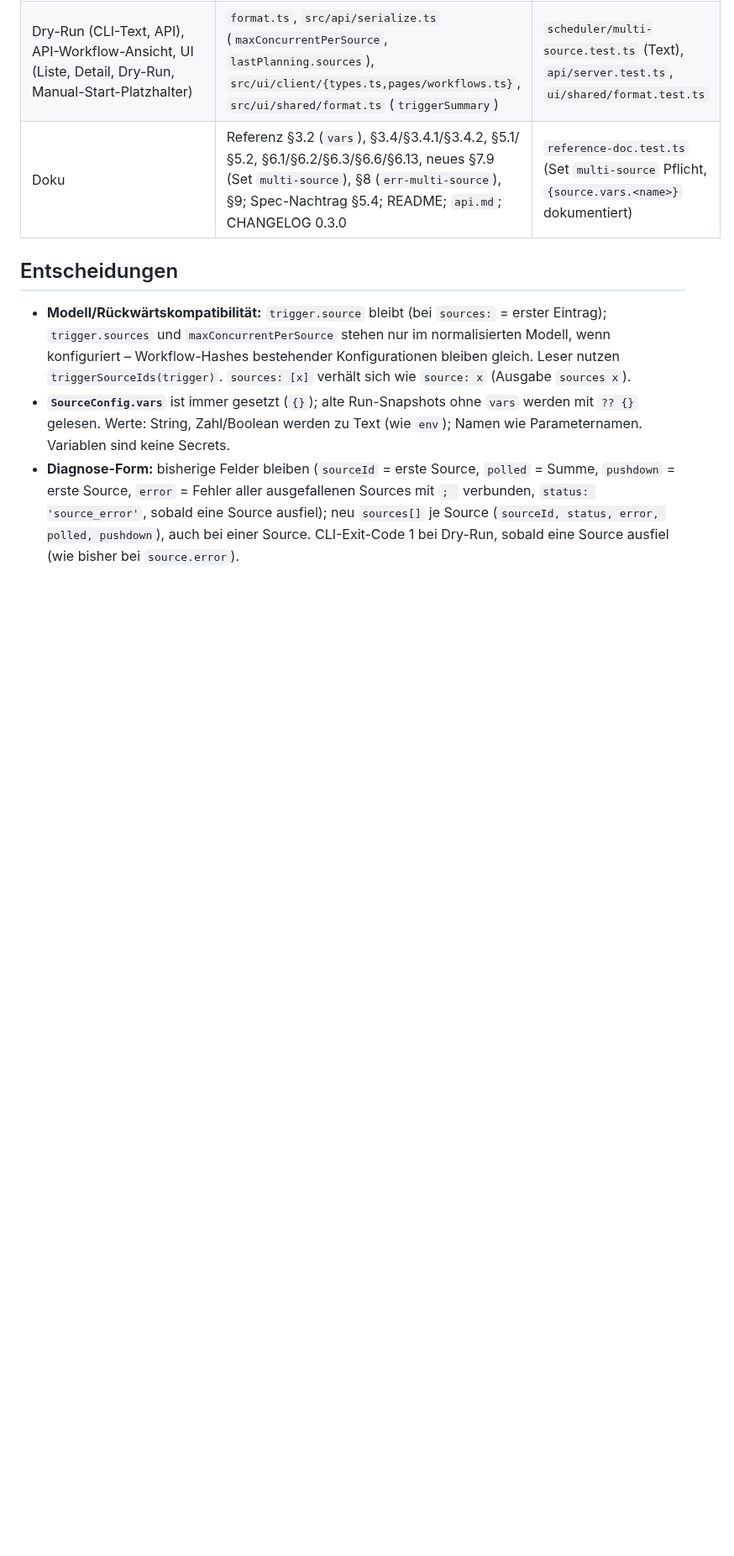
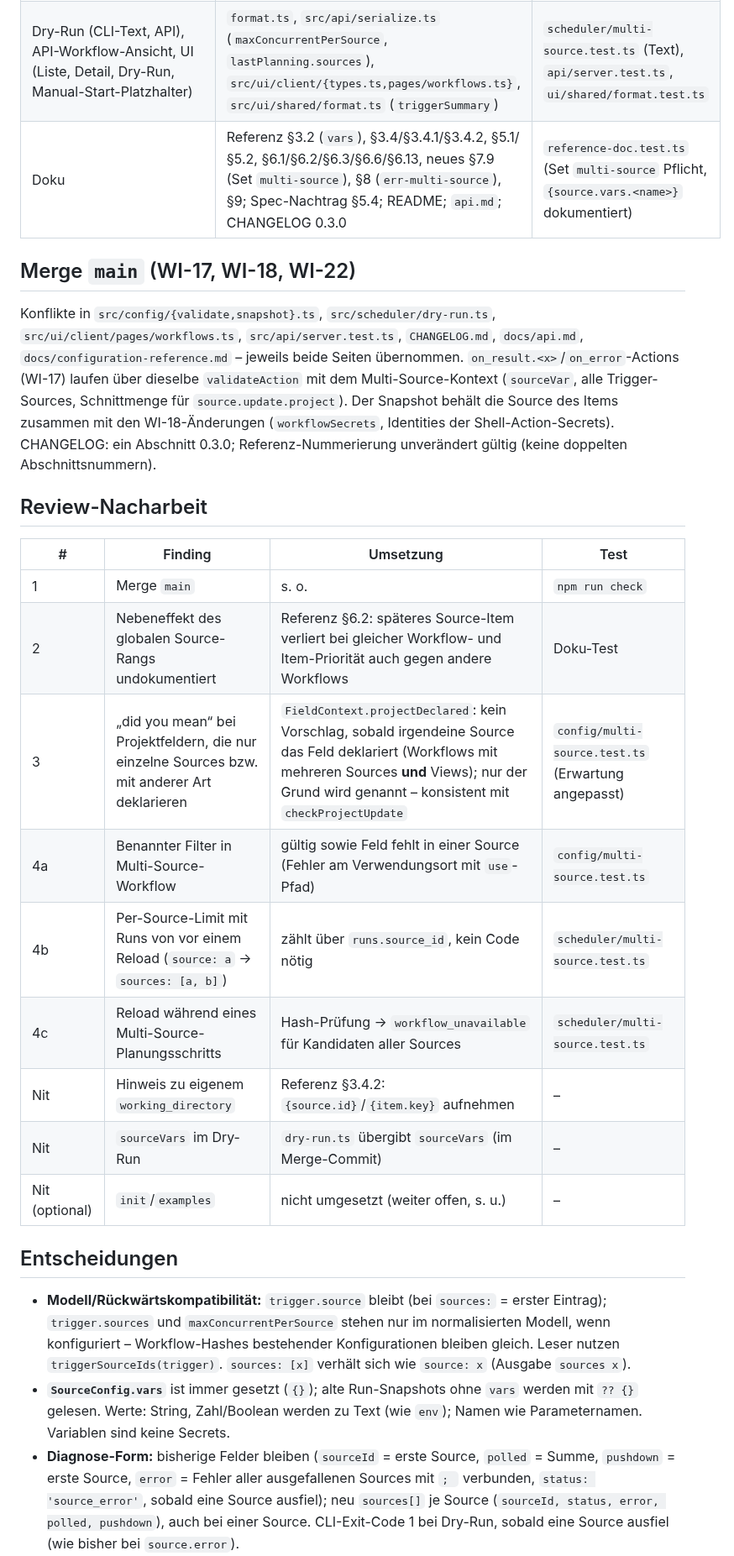
Before and after one commit to brokoskokoli/adispatchd, a Markdown page: docs/handoff/WI-20.md, the part around one of its changes. Shown at 84% size. GitHub-like rendering; blank space fills up the shorter version.

Commit message:
WI-20: Update handoff with merge and review rework
Co-Authored-By: Claude Opus 5.5 (1M context) <noreply@anthropic.com>
Claude-Session: https://claude.ai/code/session_01X94EVGePk4iBqbJT2Ns4Hn

```diff
--- a/docs/handoff/WI-20.md
+++ b/docs/handoff/WI-20.md
@@ -18,6 +18,29 @@ unverändert.
 | Manueller Start: Source aus URL / `owner/repo#n` / `<source>:<nr>`; mehrdeutig/keine → `manual_item_invalid_ref` mit Hinweis | `scheduler.ts` (`resolveManualRef`) | `scheduler/multi-source.test.ts` |
 | Dry-Run (CLI-Text, API), API-Workflow-Ansicht, UI (Liste, Detail, Dry-Run, Manual-Start-Platzhalter) | `format.ts`, `src/api/serialize.ts` (`maxConcurrentPerSource`, `lastPlanning.sources`), `src/ui/client/{types.ts,pages/workflows.ts}`, `src/ui/shared/format.ts` (`triggerSummary`) | `scheduler/multi-source.test.ts` (Text), `api/server.test.ts`, `ui/shared/format.test.ts` |
 | Doku | Referenz §3.2 (`vars`), §3.4/§3.4.1/§3.4.2, §5.1/§5.2, §6.1/§6.2/§6.3/§6.6/§6.13, neues §7.9 (Set `multi-source`), §8 (`err-multi-source`), §9; Spec-Nachtrag §5.4; README; `api.md`; CHANGELOG 0.3.0 | `reference-doc.test.ts` (Set `multi-source` Pflicht, `{source.vars.<name>}` dokumentiert) |
+
+## Merge `main` (WI-17, WI-18, WI-22)
+
+Konflikte in `src/config/{validate,snapshot}.ts`, `src/scheduler/dry-run.ts`, `src/ui/client/pages/workflows.ts`,
+`src/api/server.test.ts`, `CHANGELOG.md`, `docs/api.md`, `docs/configuration-reference.md` – jeweils beide Seiten
+übernommen. `on_result.<x>`/`on_error`-Actions (WI-17) laufen über dieselbe `validateAction` mit dem
+Multi-Source-Kontext (`sourceVar`, alle Trigger-Sources, Schnittmenge für `source.update.project`). Der Snapshot
+behält die Source des Items zusammen mit den WI-18-Änderungen (`workflowSecrets`, Identities der Shell-Action-Secrets).
+CHANGELOG: ein Abschnitt 0.3.0; Referenz-Nummerierung unverändert gültig (keine doppelten Abschnittsnummern).
+
+## Review-Nacharbeit
+
+| # | Finding | Umsetzung | Test |
+|---|---|---|---|
+| 1 | Merge `main` | s. o. | `npm run check` |
+| 2 | Nebeneffekt des globalen Source-Rangs undokumentiert | Referenz §6.2: späteres Source-Item verliert bei gleicher Workflow- und Item-Priorität auch gegen andere Workflows | Doku-Test |
+| 3 | „did you mean“ bei Projektfeldern, die nur einzelne Sources bzw. mit anderer Art deklarieren | `FieldContext.projectDeclared`: kein Vorschlag, sobald irgendeine Source das Feld deklariert (Workflows mit mehreren Sources **und** Views); nur der Grund wird genannt – konsistent mit `checkProjectUpdate` | `config/multi-source.test.ts` (Erwartung angepasst) |
+| 4a | Benannter Filter in Multi-Source-Workflow | gültig sowie Feld fehlt in einer Source (Fehler am Verwendungsort mit `use`-Pfad) | `config/multi-source.test.ts` |
+| 4b | Per-Source-Limit mit Runs von vor einem Reload (`source: a` → `sources: [a, b]`) | zählt über `runs.source_id`, kein Code nötig | `scheduler/multi-source.test.ts` |
+| 4c | Reload während eines Multi-Source-Planungsschritts | Hash-Prüfung → `workflow_unavailable` für Kandidaten aller Sources | `scheduler/multi-source.test.ts` |
+| Nit | Hinweis zu eigenem `working_directory` | Referenz §3.4.2: `{source.id}`/`{item.key}` aufnehmen | – |
+| Nit | `sourceVars` im Dry-Run | `dry-run.ts` übergibt `sourceVars` (im Merge-Commit) | – |
+| Nit (optional) | `init`/`examples` | nicht umgesetzt (weiter offen, s. u.) | – |
 
 ## Entscheidungen
 
```
Also changed, not shown: other parts of docs/handoff/WI-20.md (+4 -3 lines).
